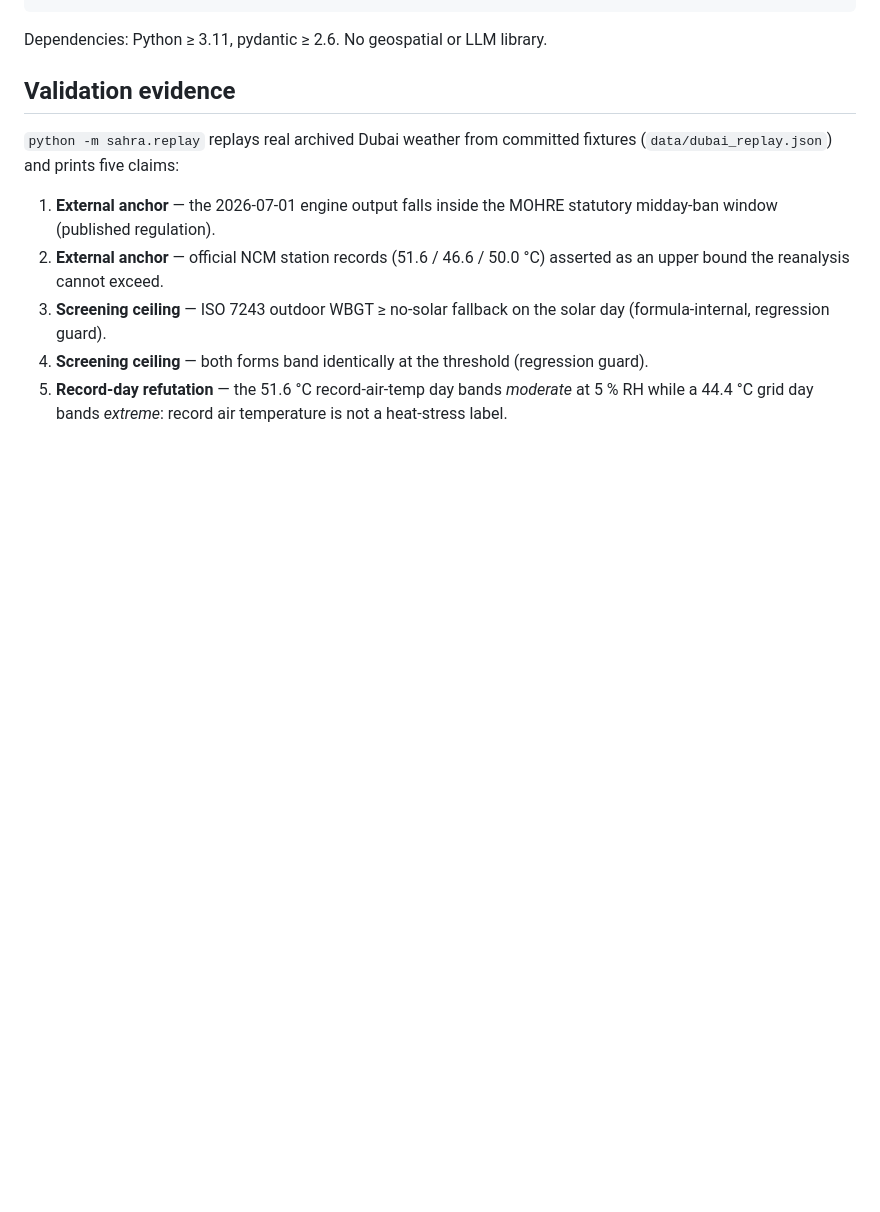
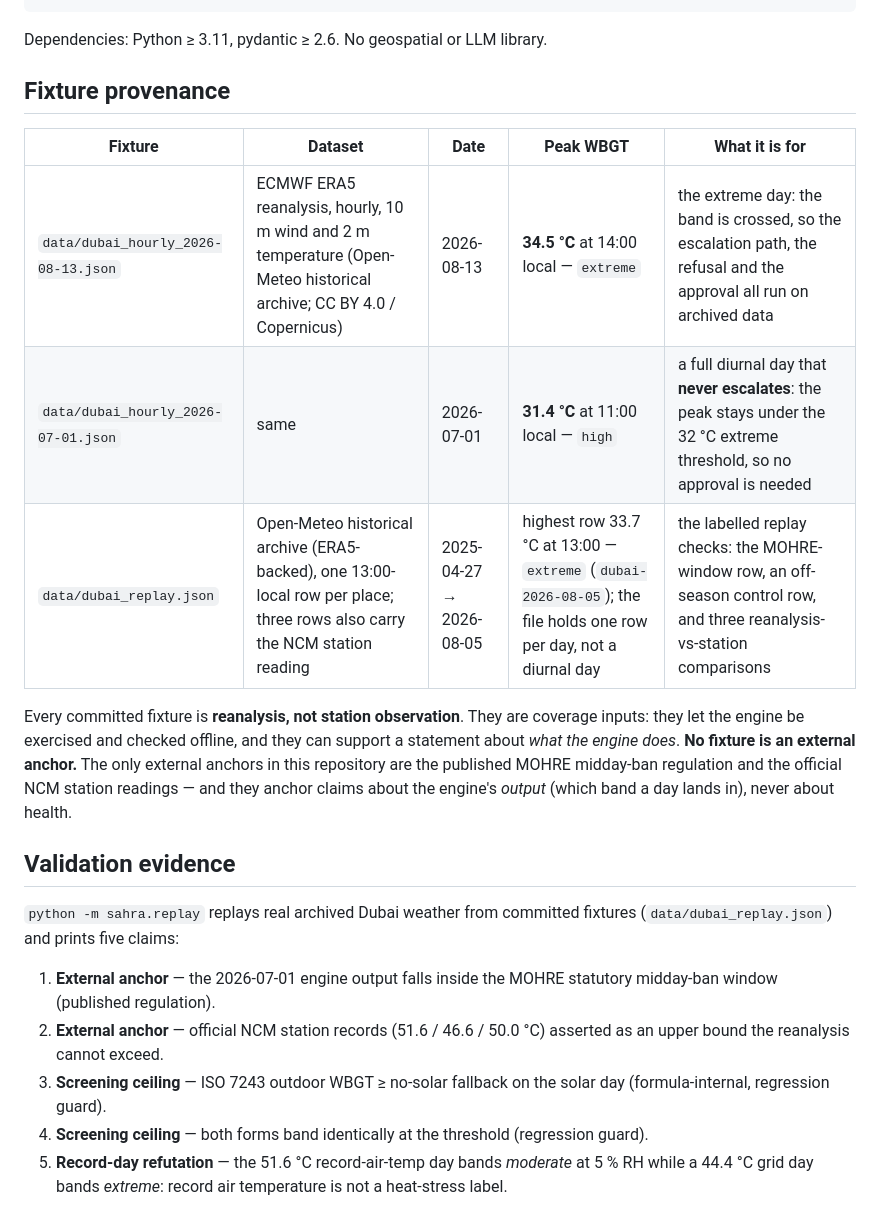
Before and after one commit to kswisse/sahra-aegis, a Markdown page: README.md, the part around one of its changes. Rendered like a GitHub page; blank space fills up the shorter version.

````diff
--- a/README.md
+++ b/README.md
@@ -41,6 +88,22 @@ moderate / `30–32` high / `≥32` extreme; vulnerability weights `school=1.0`,
 ```
 
 Dependencies: Python ≥ 3.11, pydantic ≥ 2.6. No geospatial or LLM library.
+
+## Fixture provenance
+
+| Fixture | Dataset | Date | Peak WBGT | What it is for |
+|---------|---------|------|-----------|----------------|
+| `data/dubai_hourly_2026-08-13.json` | ECMWF ERA5 reanalysis, hourly, 10 m wind and 2 m temperature (Open-Meteo historical archive; CC BY 4.0 / Copernicus) | 2026-08-13 | **34.5 °C** at 14:00 local — `extreme` | the extreme day: the band is crossed, so the escalation path, the refusal and the approval all run on archived data |
+| `data/dubai_hourly_2026-07-01.json` | same | 2026-07-01 | **31.4 °C** at 11:00 local — `high` | a full diurnal day that **never escalates**: the peak stays under the 32 °C extreme threshold, so no approval is needed |
+| `data/dubai_replay.json` | Open-Meteo historical archive (ERA5-backed), one 13:00-local row per place; three rows also carry the NCM station reading | 2025-04-27 → 2026-08-05 | highest row 33.7 °C at 13:00 — `extreme` (`dubai-2026-08-05`); the file holds one row per day, not a diurnal day | the labelled replay checks: the MOHRE-window row, an off-season control row, and three reanalysis-vs-station comparisons |
+
+Every committed fixture is **reanalysis, not station observation**. They are
+coverage inputs: they let the engine be exercised and checked offline, and
+they can support a statement about *what the engine does*. **No fixture is an
+external anchor.** The only external anchors in this repository are the
+published MOHRE midday-ban regulation and the official NCM station readings —
+and they anchor claims about the engine's *output* (which band a day lands in),
+never about health.
 
 ## Validation evidence
 
````
Also changed, not shown: other parts of README.md (+53 -3 lines).
